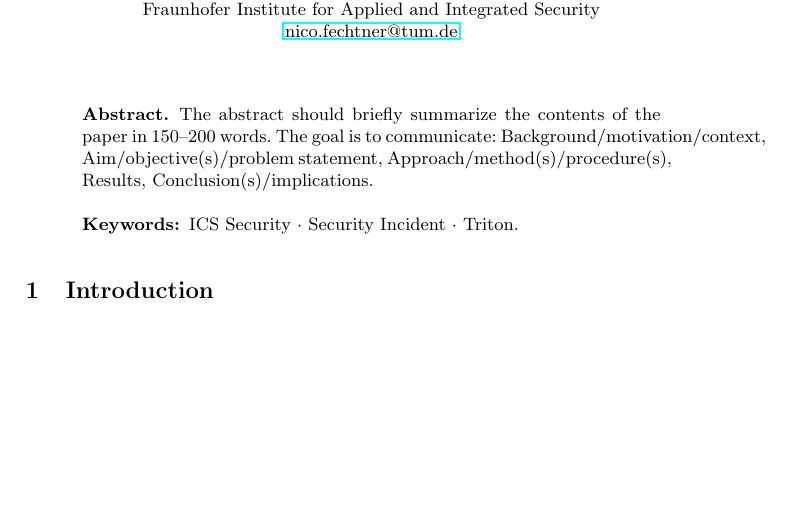
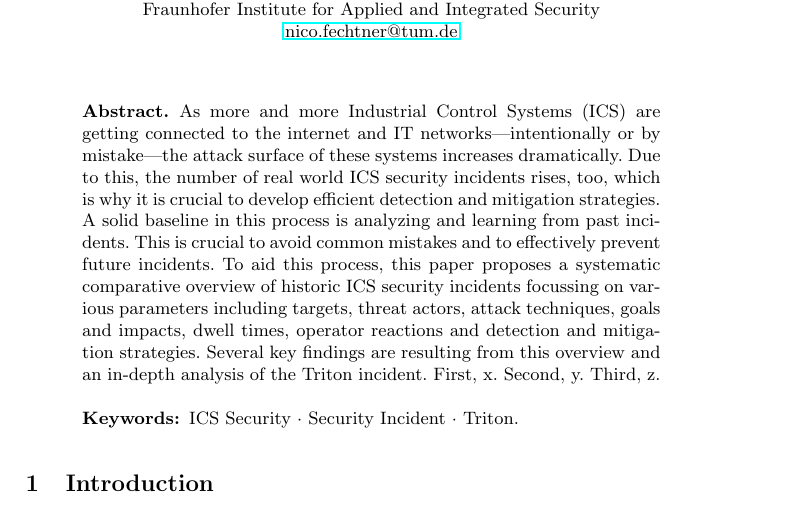
Before and after one commit to NF997/OTSecurityIncidents, a LaTeX paper (Report/report.tex): part of page 1 of 2, cut so that both start at the same text, the shorter picture padded with empty space. Compiled offline with pdfLaTeX.

Commit message:
Drafted abstract

```diff
--- a/Report/report.tex
+++ b/Report/report.tex
@@ -33,9 +33,18 @@
 \maketitle              % typeset the header of the contribution
 %
 \begin{abstract}
-The abstract should briefly summarize the contents of the paper in
-150--200 words.
-The goal is to communicate: Background/motivation/context, Aim/objective(s)/problem statement, Approach/method(s)/procedure(s), Results, Conclusion(s)/implications.
+% The abstract should briefly summarize the contents of the paper in
+% 150--200 words.
+% The goal is to communicate: Background/motivation/context, Aim/objective(s)/problem statement, Approach/method(s)/procedure(s), Results, Conclusion(s)/implications.
+As more and more Industrial Control Systems (ICS) are getting connected to the internet and IT networks---intentionally or by mistake---the attack surface of these systems increases dramatically.
+Due to this, the number of real world ICS security incidents rises, too, which is why it is crucial to develop efficient detection and mitigation strategies.
+A solid baseline in this process is analyzing and learning from past incidents.
+This is crucial to avoid common mistakes and to effectively prevent future incidents.
+To aid this process, this paper proposes a systematic comparative overview of historic ICS security incidents focussing on various parameters including targets, threat actors, attack techniques, goals and impacts, dwell times, operator reactions and detection and mitigation strategies.
+Several key findings are resulting from this overview and an in-depth analysis of the Triton incident.
+First, x.
+Second, y.
+Third, z.
 
 \keywords{ICS Security \and Security Incident \and Triton.}
 \end{abstract}
```
